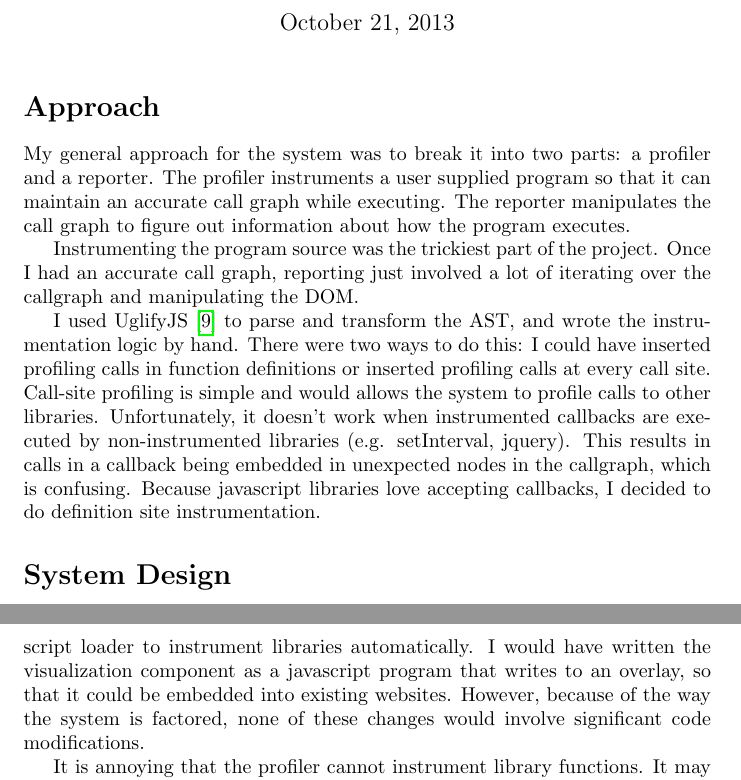
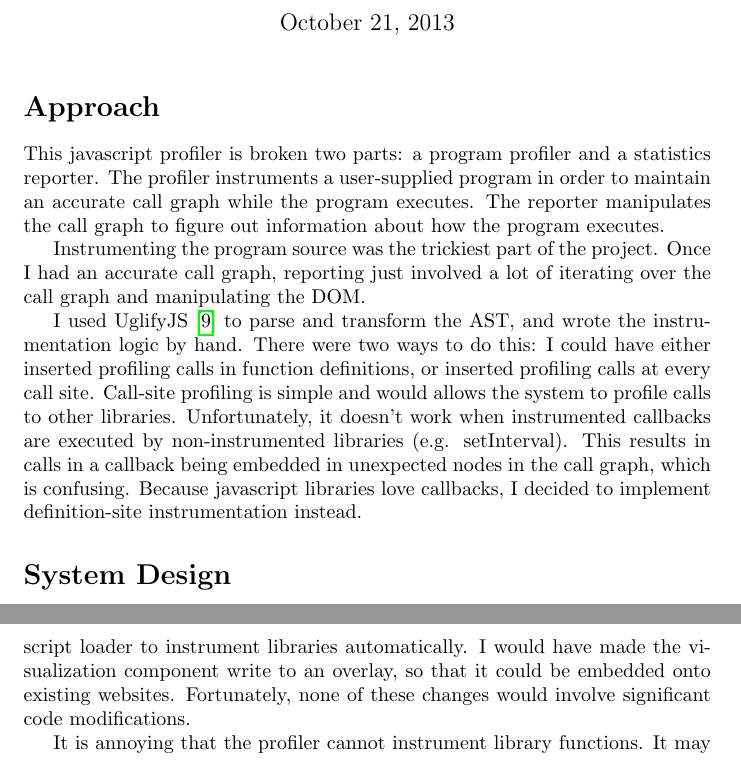
Before and after one commit to brucespang/jsprof, a LaTeX document (report.tex): two parts of pages 1 and 3 of 3, joined at a grey line, cut so that both start at the same text. Compiled offline with pdfLaTeX.

Commit message:
update report

```diff
--- a/report.tex
+++ b/report.tex
@@ -16,11 +16,11 @@
 
 \section*{Approach}
 
-My general approach for the system was to break it into two parts: a profiler and a reporter. The profiler instruments a user supplied program so that it can maintain an accurate call graph while executing. The reporter manipulates the call graph to figure out information about how the program executes.
+This javascript profiler is broken two parts: a program profiler and a statistics reporter. The profiler instruments a user-supplied program in order to maintain an accurate call graph while the program executes. The reporter manipulates the call graph to figure out information about how the program executes.
 
-Instrumenting the program source was the trickiest part of the project. Once I had an accurate call graph, reporting just involved a lot of iterating over the callgraph and manipulating the DOM.
+Instrumenting the program source was the trickiest part of the project. Once I had an accurate call graph, reporting just involved a lot of iterating over the call graph and manipulating the DOM.
 
-I used UglifyJS \cite{uglify} to parse and transform the AST, and wrote the instrumentation logic by hand. There were two ways to do this: I could have inserted profiling calls in function definitions or inserted profiling calls at every call site. Call-site profiling is simple and would allows the system to profile calls to other libraries. Unfortunately, it doesn't work when instrumented callbacks are executed by non-instrumented libraries (e.g. setInterval, jquery). This results in calls in a callback being embedded in unexpected nodes in the callgraph, which is confusing. Because javascript libraries love accepting callbacks, I decided to do definition site instrumentation.
+I used UglifyJS \cite{uglify} to parse and transform the AST, and wrote the instrumentation logic by hand. There were two ways to do this: I could have either inserted profiling calls in function definitions, or inserted profiling calls at every call site. Call-site profiling is simple and would allows the system to profile calls to other libraries. Unfortunately, it doesn't work when instrumented callbacks are executed by non-instrumented libraries (e.g. setInterval). This results in calls in a callback being embedded in unexpected nodes in the call graph, which is confusing. Because javascript libraries love callbacks, I decided to implement definition-site instrumentation instead.
 
 \section*{System Design}
 
@@ -54,5 +54,5 @@ This design seems very good for small javascript programs. It is functional, fas
 
-If this system was going to be used primarily for larger javascript applications, I would have made different design decisions. I probably would either have written a node.js script to instrument the code statically, or modify a script loader to instrument libraries automatically. I would have written the visualization component as a javascript program that writes to an overlay, so that it could be embedded into existing websites. However, because of the way the system is factored, none of these changes would involve significant code modifications.
+If this system was going to be used primarily for larger javascript applications, I would have made different design decisions. I probably would either have written a node.js script to instrument the code statically, or modify a script loader to instrument libraries automatically. I would have made the visualization component write to an overlay, so that it could be embedded onto existing websites. Fortunately, none of these changes would involve significant code modifications.
 
 It is annoying that the profiler cannot instrument library functions. It may be possible to combine call-site and definition-site instrumentation in order to profile them. I'm not sure how to do that correctly without generating massive amounts of code.
 
```
Also changed, not shown: report.pdf, report.tex (8 more changed lines).
